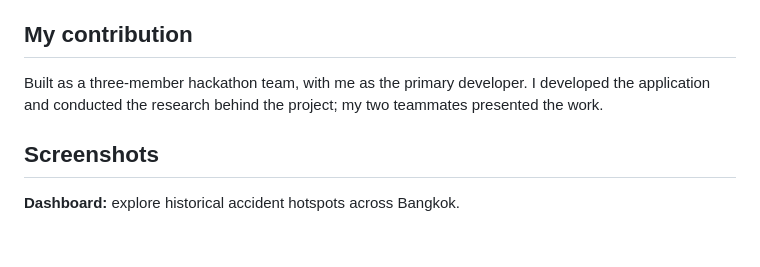
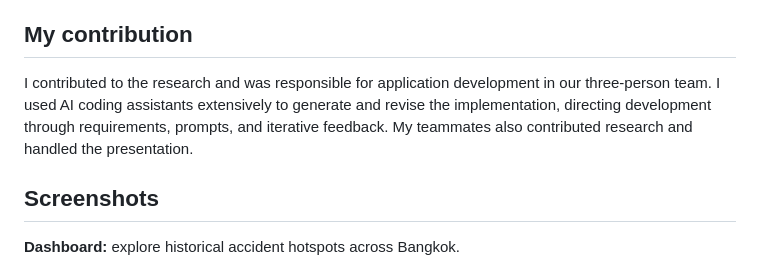
Before and after one commit to HarryLynn-afk/SafeDriveBKK, a Markdown page: README.md, the part around the change. GitHub-like rendering; blank space fills up the shorter version.

Commit message:
Clarify AI-assisted project contribution

```diff
--- a/README.md
+++ b/README.md
@@ -8,7 +8,7 @@ SafeDrive BKK turns **2,669 Bangkok accident records from 2024** into an interac
 
 ## My contribution
 
-Built as a three-member hackathon team, with me as the primary developer. I developed the application and conducted the research behind the project; my two teammates presented the work.
+I contributed to the research and was responsible for application development in our three-person team. I used AI coding assistants extensively to generate and revise the implementation, directing development through requirements, prompts, and iterative feedback. My teammates also contributed research and handled the presentation.
 
 ## Screenshots
 
```
